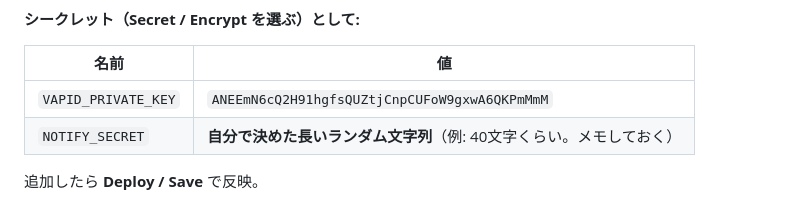
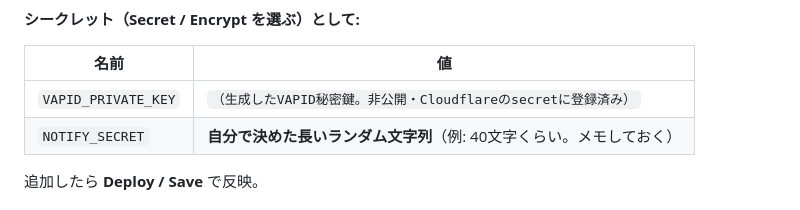
Before and after one commit to hokuto-create/monster-invasion-ranking, a Markdown page: push/SETUP-dashboard.md, the part around the change. Drawn GitHub-style.

```diff
--- a/push/SETUP-dashboard.md
+++ b/push/SETUP-dashboard.md
@@ -44,7 +44,7 @@
 
 | 名前 | 値 |
 |---|---|
-| `VAPID_PRIVATE_KEY` | `ANEEmN6cQ2H91hgfsQUZtjCnpCUFoW9gxwA6QKPmMmM` |
+| `VAPID_PRIVATE_KEY` | `（生成したVAPID秘密鍵。非公開・Cloudflareのsecretに登録済み）` |
 | `NOTIFY_SECRET` | **自分で決めた長いランダム文字列**（例: 40文字くらい。メモしておく） |
 
 追加したら **Deploy / Save** で反映。
```
Also changed, not shown: push/README.md (+2 -2 lines).
